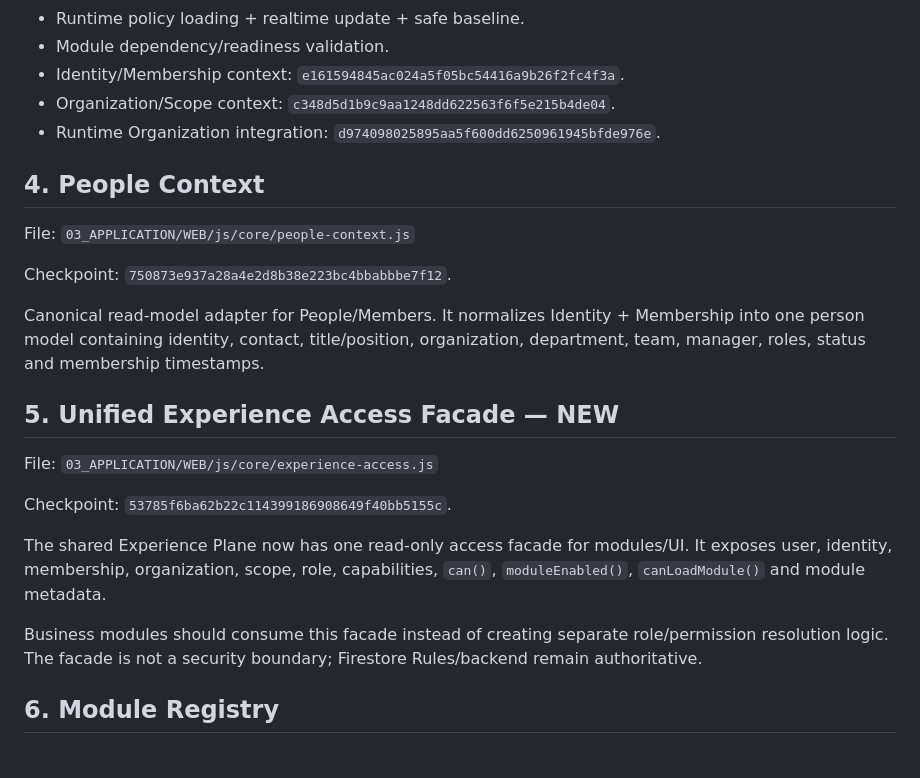
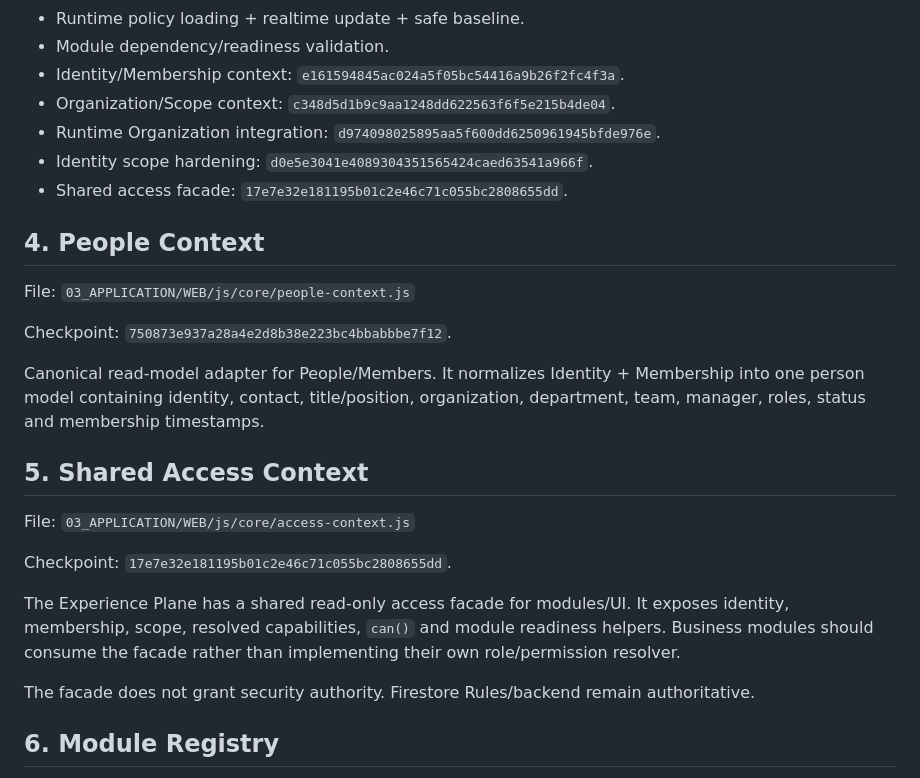
Before and after one commit to tuan1292-svg/SAOVN-OS, a Markdown page: PROJECT_STATE.md, the part around the change. Drawn GitHub-style.

Commit message:
docs(state): record access context hardening checkpoint

```diff
--- a/PROJECT_STATE.md
+++ b/PROJECT_STATE.md
@@ -54,6 +54,8 @@ CONTROL PLANE
 - Identity/Membership context: `e161594845ac024a5f05bc54416a9b26f2fc4f3a`.
 - Organization/Scope context: `c348d5d1b9c9aa1248dd622563f6f5e215b4de04`.
 - Runtime Organization integration: `d974098025895aa5f600dd6250961945bfde976e`.
+- Identity scope hardening: `d0e5e3041e4089304351565424caed63541a966f`.
+- Shared access facade: `17e7e32e181195b01c2e46c71c055bc2808655dd`.
 
 ## 4. People Context
 
@@ -63,15 +65,15 @@ Checkpoint: `750873e937a28a4e2d8b38e223bc4bbabbbe7f12`.
 
 Canonical read-model adapter for People/Members. It normalizes Identity + Membership into one person model containing identity, contact, title/position, organization, department, team, manager, roles, status and membership timestamps.
 
-## 5. Unified Experience Access Facade — NEW
+## 5. Shared Access Context
 
-File: `03_APPLICATION/WEB/js/core/experience-access.js`
+File: `03_APPLICATION/WEB/js/core/access-context.js`
 
-Checkpoint: `53785f6ba62b22c114399186908649f40bb5155c`.
+Checkpoint: `17e7e32e181195b01c2e46c71c055bc2808655dd`.
 
-The shared Experience Plane now has one read-only access facade for modules/UI. It exposes user, identity, membership, organization, scope, role, capabilities, `can()`, `moduleEnabled()`, `canLoadModule()` and module metadata.
+The Experience Plane has a shared read-only access facade for modules/UI. It exposes identity, membership, scope, resolved capabilities, `can()` and module readiness helpers. Business modules should consume the facade rather than implementing their own role/permission resolver.
 
-Business modules should consume this facade instead of creating separate role/permission resolution logic. The facade is not a security boundary; Firestore Rules/backend remain authoritative.
+The facade does not grant security authority. Firestore Rules/backend remain authoritative.
 
 ## 6. Module Registry
 
```
